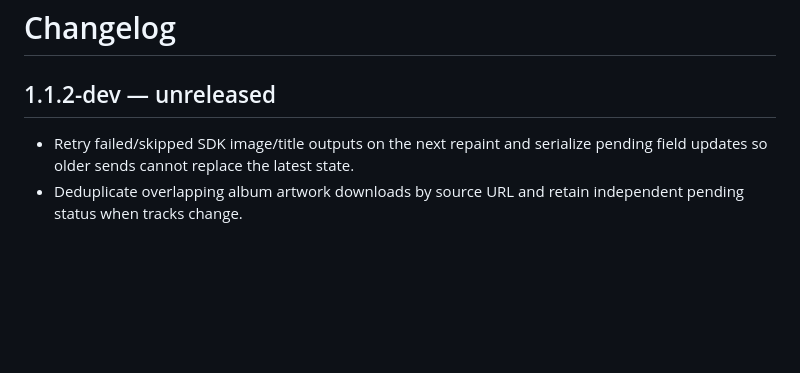
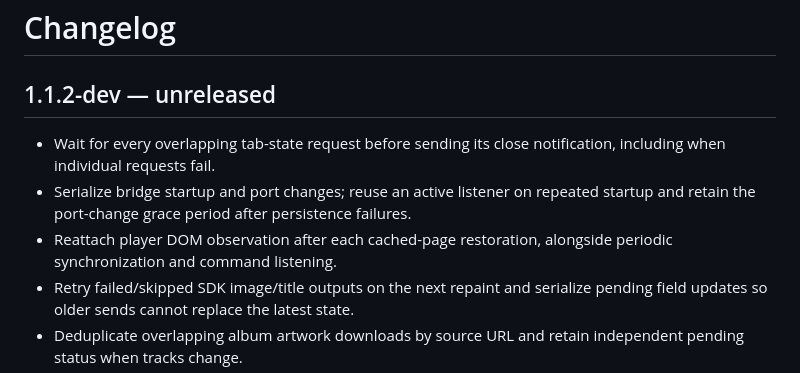
Before and after one commit to minjungw00/music-deck-bridge, a Markdown page: CHANGELOG.md, the part around the change. GitHub-like rendering; blank space fills up the shorter version.

```diff
--- a/CHANGELOG.md
+++ b/CHANGELOG.md
@@ -2,6 +2,9 @@
 
 ## 1.1.2-dev — unreleased
 
+- Wait for every overlapping tab-state request before sending its close notification, including when individual requests fail.
+- Serialize bridge startup and port changes; reuse an active listener on repeated startup and retain the port-change grace period after persistence failures.
+- Reattach player DOM observation after each cached-page restoration, alongside periodic synchronization and command listening.
 - Retry failed/skipped SDK image/title outputs on the next repaint and serialize pending field updates so older sends cannot replace the latest state.
 - Deduplicate overlapping album artwork downloads by source URL and retain independent pending status when tracks change.
 - Separate the plugin into domain policies, application services, transport/storage adapters and presentation modules. Model browser command delivery with explicit states and preserve ordered one-shot delivery.
```
Also changed, not shown: docs/architecture.md (+2 -2 lines), docs/verification/runtime.md (+8 -0 lines).
